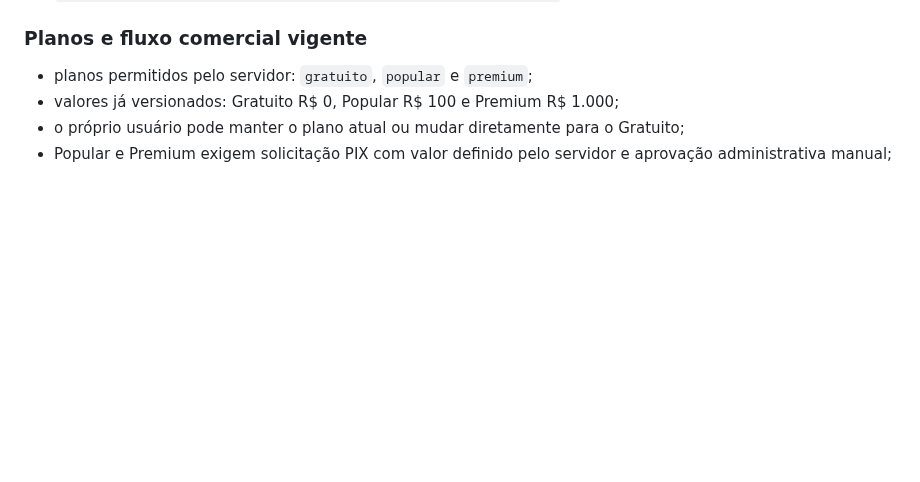
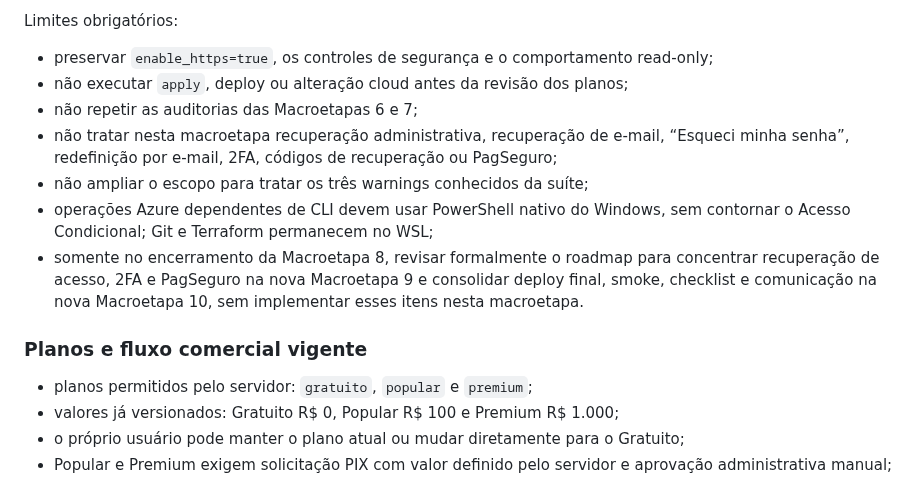
Before and after one commit to Liucera/nano-iaas, a Markdown page: README.md, the part around one of its changes. Drawn GitHub-style; blank space fills up the shorter version.

```diff
--- a/README.md
+++ b/README.md
@@ -48,3 +86,12 @@ Os states oficiais AWS e GCP foram preservados e auditados. O plano Terraform AW
+Limites obrigatórios:
+
+- preservar `enable_https=true`, os controles de segurança e o comportamento read-only;
+- não executar `apply`, deploy ou alteração cloud antes da revisão dos planos;
+- não repetir as auditorias das Macroetapas 6 e 7;
+- não tratar nesta macroetapa recuperação administrativa, recuperação de e-mail, “Esqueci minha senha”, redefinição por e-mail, 2FA, códigos de recuperação ou PagSeguro;
+- não ampliar o escopo para tratar os três warnings conhecidos da suíte;
+- operações Azure dependentes de CLI devem usar PowerShell nativo do Windows, sem contornar o Acesso Condicional; Git e Terraform permanecem no WSL;
+- somente no encerramento da Macroetapa 8, revisar formalmente o roadmap para concentrar recuperação de acesso, 2FA e PagSeguro na nova Macroetapa 9 e consolidar deploy final, smoke, checklist e comunicação na nova Macroetapa 10, sem implementar esses itens nesta macroetapa.
 
 ### Planos e fluxo comercial vigente
 
```
Also changed, not shown: other parts of README.md (+40 -2 lines), ROADMAP.md (+55 -9 lines).
